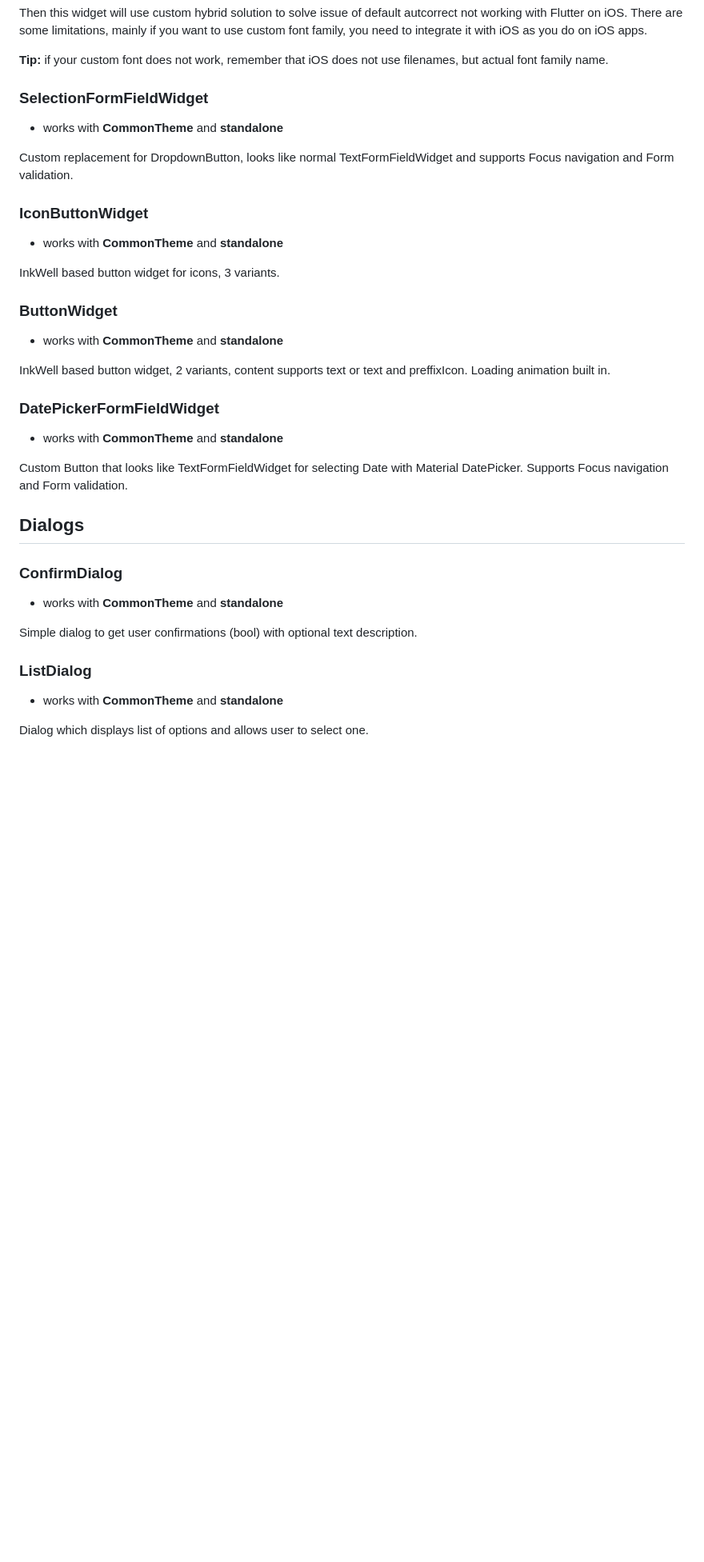
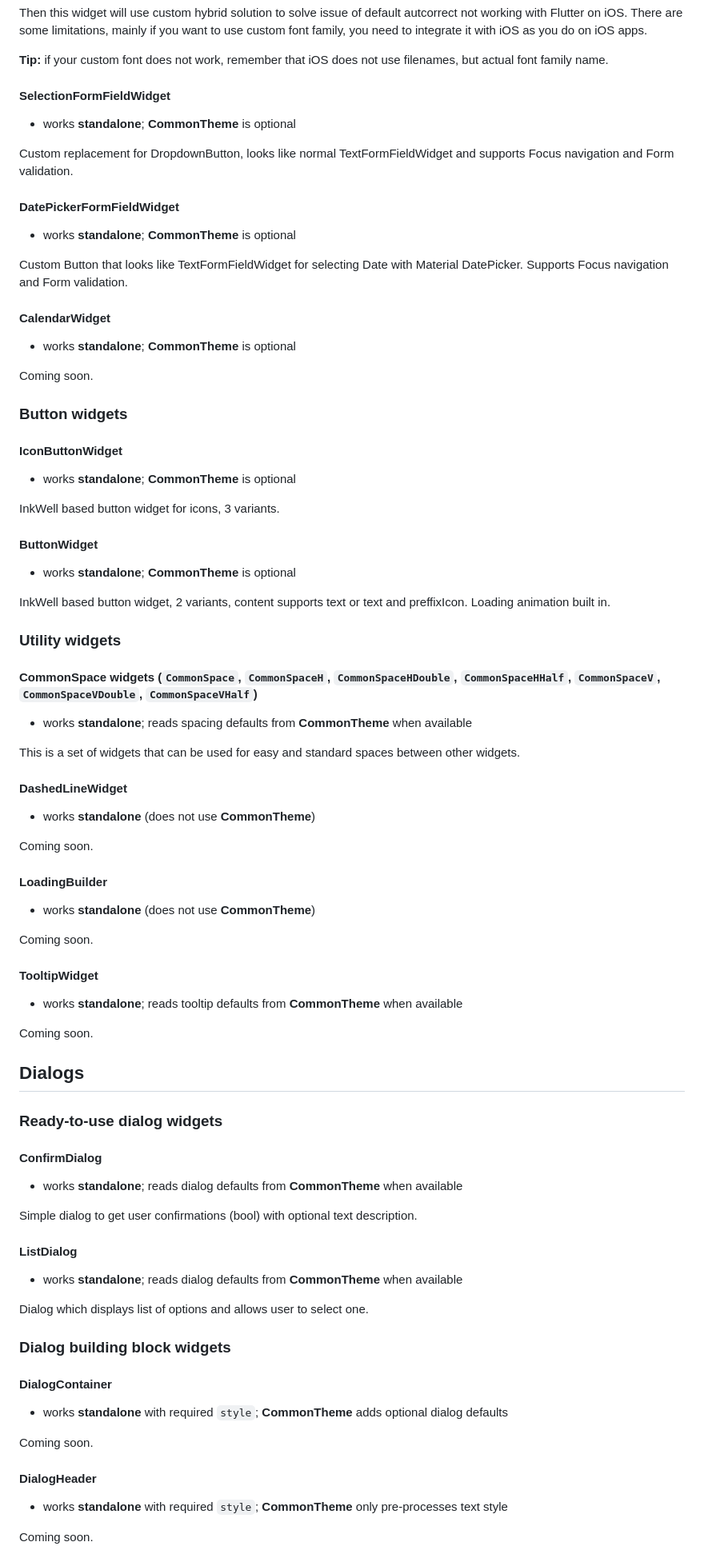
Before and after one commit to tomaschyly/tch_common_widgets, a Markdown page: README.md, the part around one of its changes. Shown at 80% size. GitHub-like rendering; blank space fills up the shorter version.

Commit message:
JT-131/Readme improvements

```diff
--- a/README.md
+++ b/README.md
@@ -284,40 +282,91 @@ There are some limitations, mainly if you want to use custom font family, you ne
 
 **Tip:** if your custom font does not work, remember that iOS does not use filenames, but actual font family name.
 
-### SelectionFormFieldWidget
+#### SelectionFormFieldWidget
 
-- works with **CommonTheme** and **standalone**
+- works **standalone**; **CommonTheme** is optional
 
 Custom replacement for DropdownButton, looks like normal TextFormFieldWidget and supports Focus navigation and Form validation.
 
-### IconButtonWidget
+#### DatePickerFormFieldWidget
 
-- works with **CommonTheme** and **standalone**
+- works **standalone**; **CommonTheme** is optional
+
+Custom Button that looks like TextFormFieldWidget for selecting Date with Material DatePicker. Supports Focus navigation and Form validation.
+
+#### CalendarWidget
+
+- works **standalone**; **CommonTheme** is optional
+
+Coming soon.
+
+### Button widgets
+
+#### IconButtonWidget
+
+- works **standalone**; **CommonTheme** is optional
 
 InkWell based button widget for icons, 3 variants.
 
-### ButtonWidget
+#### ButtonWidget
 
-- works with **CommonTheme** and **standalone**
+- works **standalone**; **CommonTheme** is optional
 
 InkWell based button widget, 2 variants, content supports text or text and preffixIcon. Loading animation built in.
 
-### DatePickerFormFieldWidget
+### Utility widgets
 
-- works with **CommonTheme** and **standalone**
+#### CommonSpace widgets (`CommonSpace`, `CommonSpaceH`, `CommonSpaceHDouble`, `CommonSpaceHHalf`, `CommonSpaceV`, `CommonSpaceVDouble`, `CommonSpaceVHalf`)
 
-Custom Button that looks like TextFormFieldWidget for selecting Date with Material DatePicker. Supports Focus navigation and Form validation.
+- works **standalone**; reads spacing defaults from **CommonTheme** when available
+
+This is a set of widgets that can be used for easy and standard spaces between other widgets.
+
+#### DashedLineWidget
+
+- works **standalone** (does not use **CommonTheme**)
+
+Coming soon.
+
+#### LoadingBuilder
+
+- works **standalone** (does not use **CommonTheme**)
+
+Coming soon.
+
+#### TooltipWidget
+
+- works **standalone**; reads tooltip defaults from **CommonTheme** when available
+
+Coming soon.
 
 ## Dialogs
 
-### ConfirmDialog
+### Ready-to-use dialog widgets
 
-- works with **CommonTheme** and **standalone**
+#### ConfirmDialog
+
+- works **standalone**; reads dialog defaults from **CommonTheme** when available
 
 Simple dialog to get user confirmations (bool) with optional text description.
 
-### ListDialog
+#### ListDialog
 
-- works with **CommonTheme** and **standalone**
+- works **standalone**; reads dialog defaults from **CommonTheme** when available
 
 Dialog which displays list of options and allows user to select one.
+
+### Dialog building block widgets
+
+#### DialogContainer
+
+- works **standalone** with required `style`; **CommonTheme** adds optional dialog defaults
+
+Coming soon.
+
+#### DialogHeader
+
+- works **standalone** with required `style`; **CommonTheme** only pre-processes text style
+
+Coming soon.
+
```
Also changed, not shown: other parts of README.md (+13 -10 lines), CLAUDE.md (added, +1 -0 lines).
